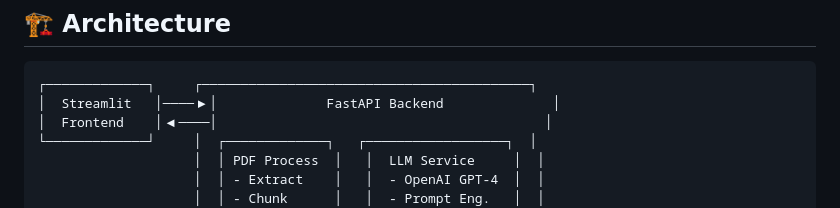
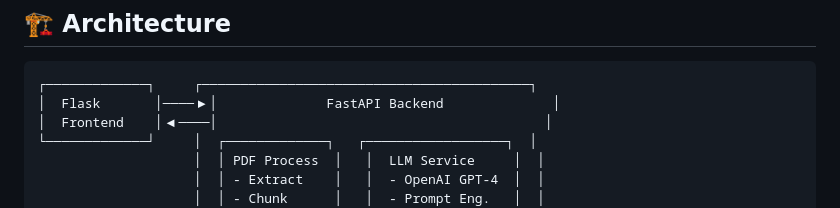
Before and after one commit to fabriciojesus/tractian-knowledge-base, a Markdown page: README.md, the part around the change. Rendered like a GitHub page.

Commit message:
Change frontend to Flask

````diff
--- a/README.md
+++ b/README.md
@@ -6,7 +6,7 @@ A **Retrieval-Augmented Generation (RAG)** system that allows users to upload PD
 
 ```
 ┌─────────────┐     ┌──────────────────────────────────────────┐
-│  Streamlit   │────▶│              FastAPI Backend              │
+│  Flask       │────▶│              FastAPI Backend              │
 │  Frontend    │◀────│                                          │
 └─────────────┘     │  ┌─────────────┐   ┌──────────────────┐  │
                     │  │ PDF Process  │   │  LLM Service     │  │
````
